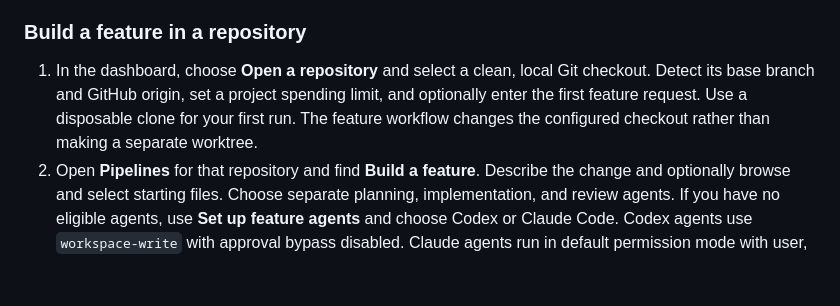
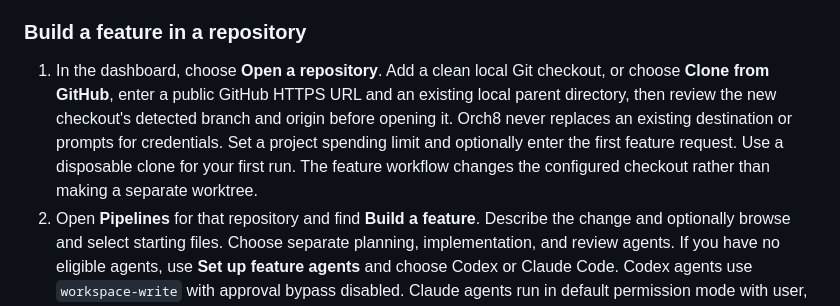
Before and after one commit to orch8/orch8, a Markdown page: README.md, the part around the change. Rendered like a GitHub page; blank space fills up the shorter version.

Commit message:
feat(v2): clone public GitHub repository from onboarding

```diff
--- a/README.md
+++ b/README.md
@@ -76,7 +76,7 @@ Then open the dashboard:
 
 ### Build a feature in a repository
 
-1. In the dashboard, choose **Open a repository** and select a clean, local Git checkout. Detect its base branch and GitHub origin, set a project spending limit, and optionally enter the first feature request. Use a disposable clone for your first run. The feature workflow changes the configured checkout rather than making a separate worktree.
+1. In the dashboard, choose **Open a repository**. Add a clean local Git checkout, or choose **Clone from GitHub**, enter a public GitHub HTTPS URL and an existing local parent directory, then review the new checkout's detected branch and origin before opening it. Orch8 never replaces an existing destination or prompts for credentials. Set a project spending limit and optionally enter the first feature request. Use a disposable clone for your first run. The feature workflow changes the configured checkout rather than making a separate worktree.
 2. Open **Pipelines** for that repository and find **Build a feature**. Describe the change and optionally browse and select starting files. Choose separate planning, implementation, and review agents. If you have no eligible agents, use **Set up feature agents** and choose Codex or Claude Code. Codex agents use `workspace-write` with approval bypass disabled. Claude agents run in default permission mode with user, project, and local settings; headless execution cannot approve permissions interactively.
 3. Click **Check agent runtime**. Codex checks a real command in its configured Linux sandbox. Claude attempts a real Bash write into a disposable directory in the selected repository, then the daemon verifies the marker and removes the directory. A text-only answer cannot pass. If Claude's existing permission rules do not allow Bash, the check blocks. Configure Claude permissions deliberately in its settings; never use permission-bypass flags as a repair. Neither check guarantees a completed feature run. Codex's Linux bubblewrap failure still blocks its path on this host.
 4. Enter a new branch name and click **Prepare feature branch**, then **Start with a plan**. Inspect the generated plan and explicitly approve it before implementation. A prompt asks the planner not to edit product code, but its `workspace-write` sandbox does not enforce read-only planning.
```
Also changed, not shown: docs/pr-assets/github-clone-onboarding/clone-complete.png (added), docs/pr-assets/github-clone-onboarding/clone-form.png (added), docs/pr-assets/github-clone-onboarding/feature-intake.png (added), 8 other files.
